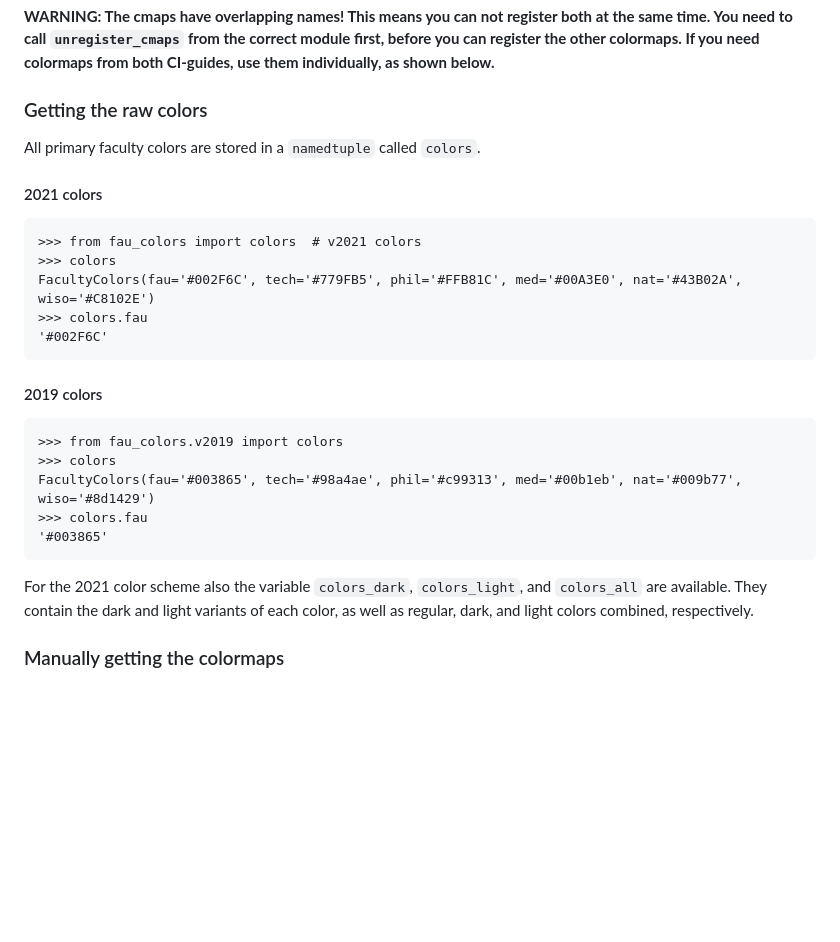
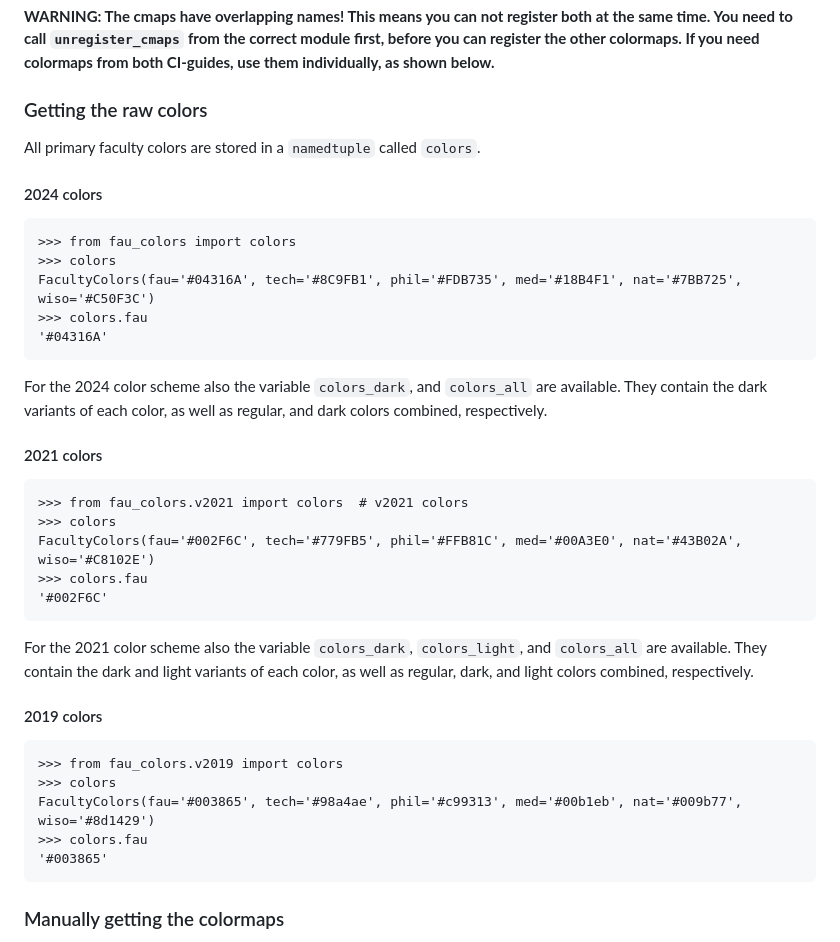
Before and after one commit to mad-lab-fau/fau_colors, a Markdown page: README.md, the part around one of its changes. Drawn GitHub-style; blank space fills up the shorter version.

Commit message:
Further updated README

````diff
--- a/README.md
+++ b/README.md
@@ -130,14 +130,30 @@ If you need colormaps from both CI-guides, use them individually, as shown below
 All primary faculty colors are stored in a `namedtuple` called `colors`.
 
 
+#### 2024 colors
+
+```pycon
+>>> from fau_colors import colors
+>>> colors
+FacultyColors(fau='#04316A', tech='#8C9FB1', phil='#FDB735', med='#18B4F1', nat='#7BB725', wiso='#C50F3C')
+>>> colors.fau
+'#04316A'
+```
+
+For the 2024 color scheme also the variable `colors_dark`, and `colors_all` are available. They
+contain the dark variants of each color, as well as regular, and dark colors combined, respectively.
+
 #### 2021 colors
 ```pycon
->>> from fau_colors import colors  # v2021 colors
+>>> from fau_colors.v2021 import colors  # v2021 colors
 >>> colors
 FacultyColors(fau='#002F6C', tech='#779FB5', phil='#FFB81C', med='#00A3E0', nat='#43B02A', wiso='#C8102E')
 >>> colors.fau
 '#002F6C'
 ```
+
+For the 2021 color scheme also the variable `colors_dark`, `colors_light`, and `colors_all` are available. They
+contain the dark and light variants of each color, as well as regular, dark, and light colors combined, respectively.
 
 #### 2019 colors
 ```pycon
@@ -148,8 +164,7 @@ FacultyColors(fau='#003865', tech='#98a4ae', phil='#c99313', med='#00b1eb', nat=
 '#003865'
 ```
 
-For the 2021 color scheme also the variable `colors_dark`, `colors_light`, and `colors_all` are available. They
-contain the dark and light variants of each color, as well as regular, dark, and light colors combined, respectively.
+
 
 ### Manually getting the colormaps
 
````
Also changed, not shown: other parts of README.md (+1 -1 lines).
